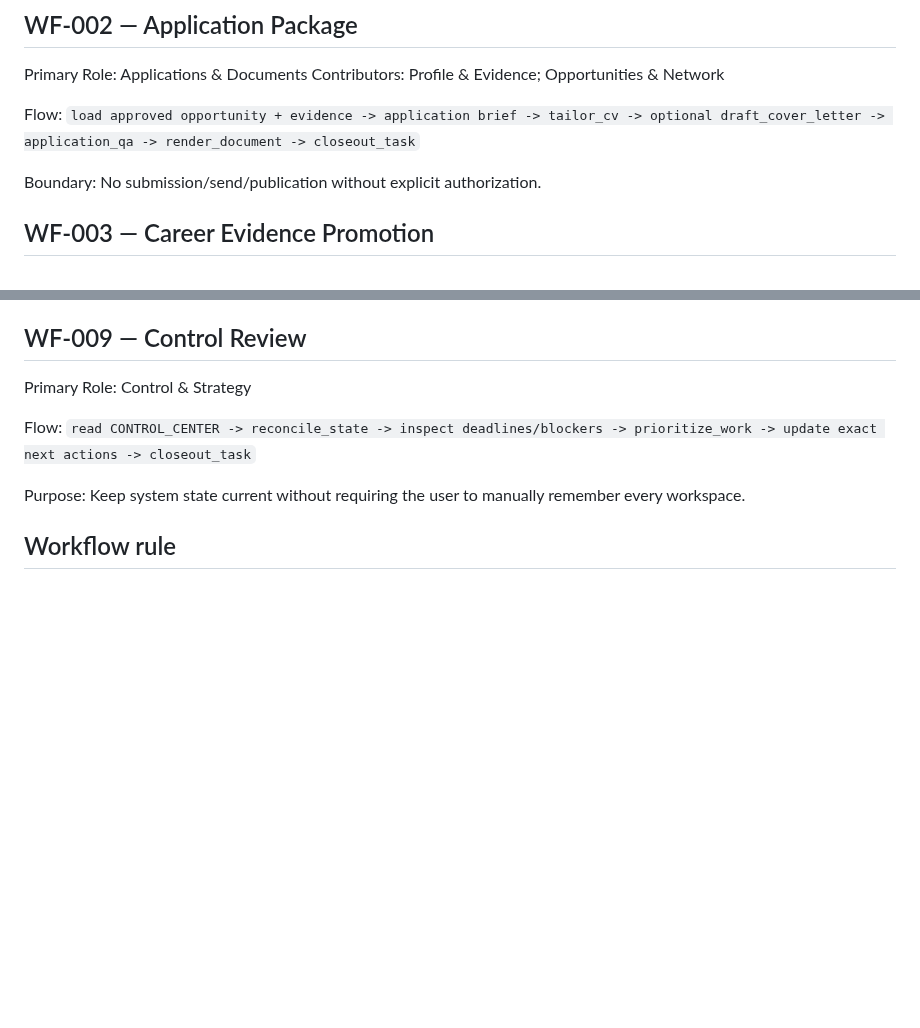
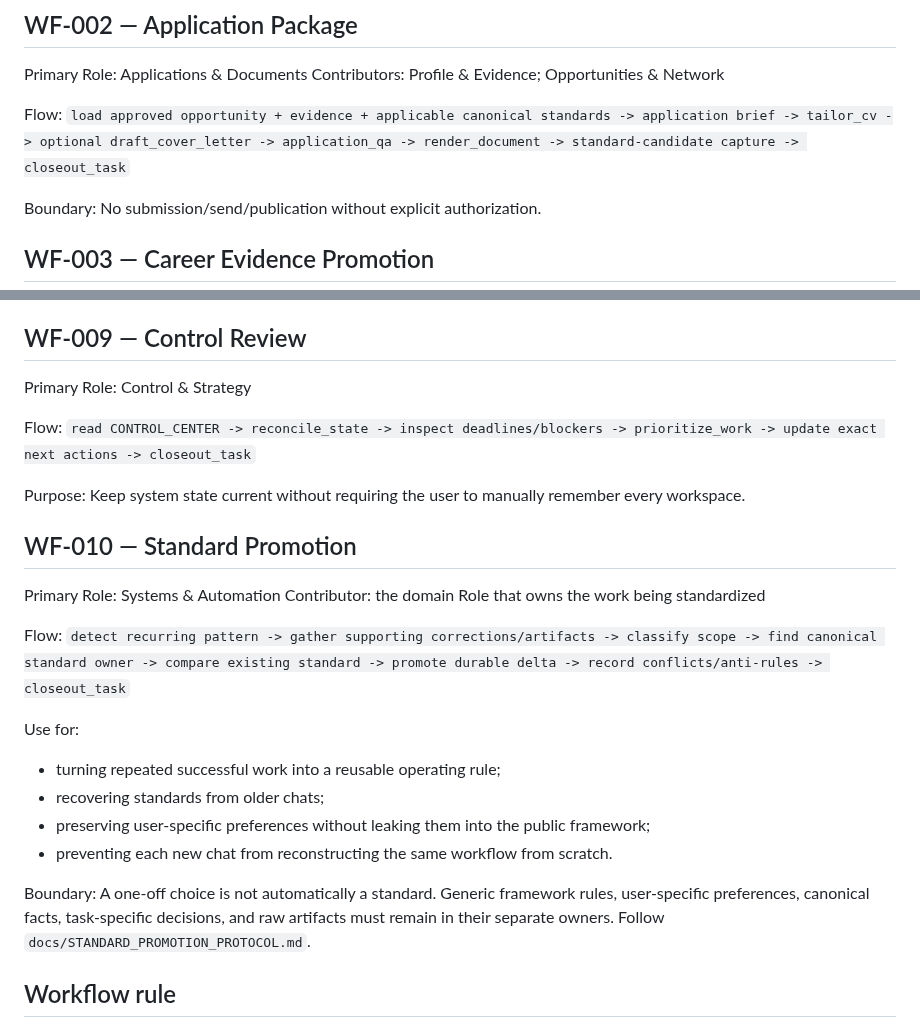
Before and after one commit to SoroushHaghi/career-os, a Markdown page: docs/WORKFLOW_REGISTRY.md, 2 parts joined by grey strips. GitHub-like rendering; blank space fills up the shorter version.

Commit message:
Add standard promotion workflow

```diff
--- a/docs/WORKFLOW_REGISTRY.md
+++ b/docs/WORKFLOW_REGISTRY.md
@@ -29,7 +29,7 @@ Primary Role: Applications & Documents
 Contributors: Profile & Evidence; Opportunities & Network
 
 Flow:
-`load approved opportunity + evidence -> application brief -> tailor_cv -> optional draft_cover_letter -> application_qa -> render_document -> closeout_task`
+`load approved opportunity + evidence + applicable canonical standards -> application brief -> tailor_cv -> optional draft_cover_letter -> application_qa -> render_document -> standard-candidate capture -> closeout_task`
 
 Boundary:
 No submission/send/publication without explicit authorization.
@@ -114,6 +114,24 @@ Flow:
 Purpose:
 Keep system state current without requiring the user to manually remember every workspace.
 
+
+## WF-010 — Standard Promotion
+
+Primary Role: Systems & Automation
+Contributor: the domain Role that owns the work being standardized
+
+Flow:
+`detect recurring pattern -> gather supporting corrections/artifacts -> classify scope -> find canonical standard owner -> compare existing standard -> promote durable delta -> record conflicts/anti-rules -> closeout_task`
+
+Use for:
+- turning repeated successful work into a reusable operating rule;
+- recovering standards from older chats;
+- preserving user-specific preferences without leaking them into the public framework;
+- preventing each new chat from reconstructing the same workflow from scratch.
+
+Boundary:
+A one-off choice is not automatically a standard. Generic framework rules, user-specific preferences, canonical facts, task-specific decisions, and raw artifacts must remain in their separate owners. Follow `docs/STANDARD_PROMOTION_PROTOCOL.md`.
+
 ## Workflow rule
 
 Create a new Workflow when a sequence recurs and benefits from a stable contract. Do not create a Workflow for a one-off task that can be expressed as an existing Role + capabilities.
```
